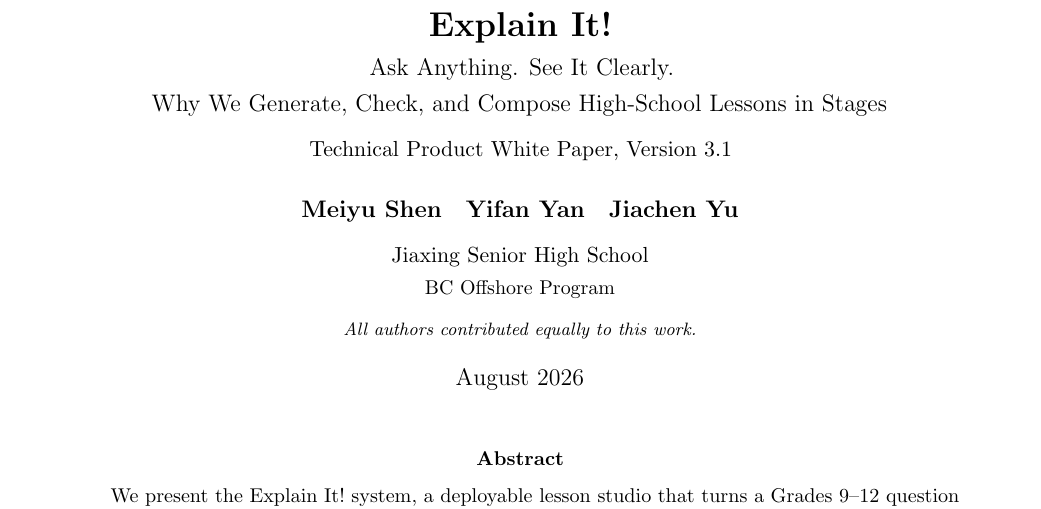
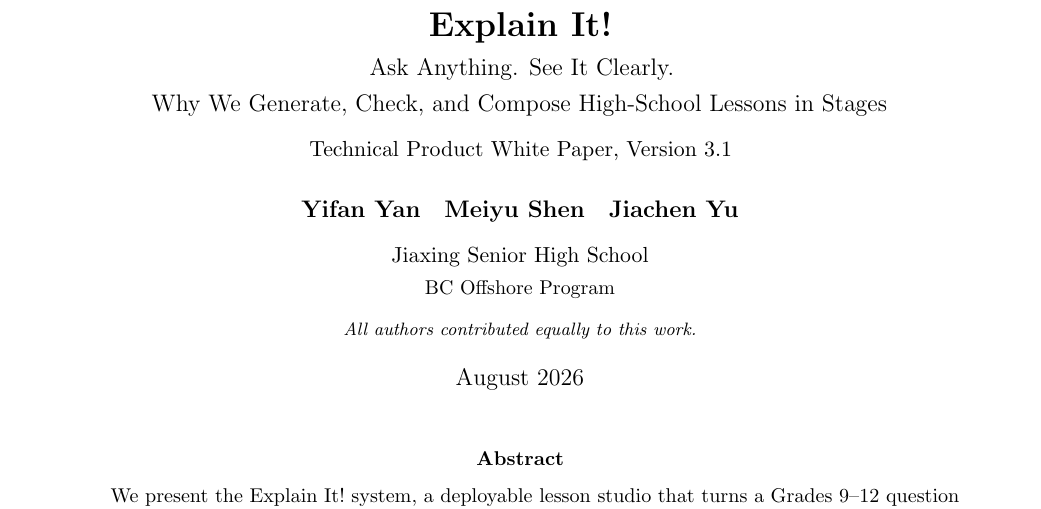
Before and after one commit to allanzhang721/AiLessonStudio, a LaTeX paper (docs/whitepaper/Explain_It_White_Paper.tex): part of page 1 of 24, cut so that both start at the same text. Compiled offline with pdfLaTeX.

Commit message:
list Yifan Yan first

```diff
--- a/docs/whitepaper/Explain_It_White_Paper.tex
+++ b/docs/whitepaper/Explain_It_White_Paper.tex
@@ -47,7 +47,7 @@
 \title{\textbf{Explain It!}\\[0.35em]\large Ask Anything. See It Clearly.\\[0.35em]\large Why We Generate, Check, and Compose High-School Lessons in Stages\\[0.75em]\normalsize Technical Product White Paper, Version 3.1}
 \author{%
 \begin{tabular}{ccc}
-\textbf{Meiyu Shen} & \textbf{Yifan Yan} & \textbf{Jiachen Yu}
+\textbf{Yifan Yan} & \textbf{Meiyu Shen} & \textbf{Jiachen Yu}
 \end{tabular}\\[0.55em]
 \normalsize Jiaxing Senior High School\\[-0.05em]
 \small BC Offshore Program\\[0.35em]
```
Also changed, not shown: docs/whitepaper/Explain_It_White_Paper.pdf.
